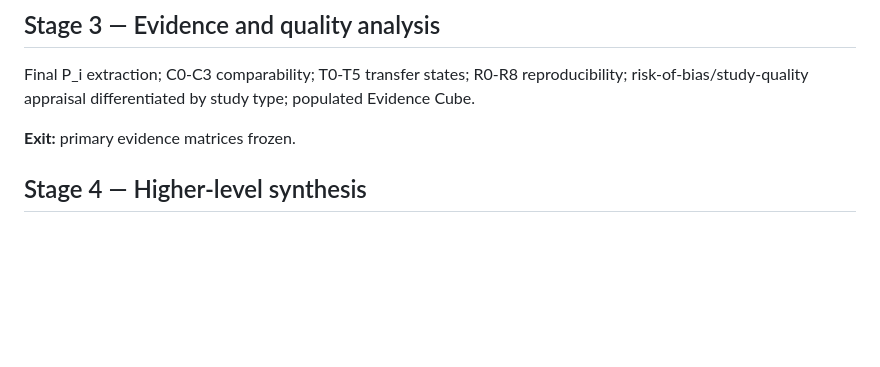
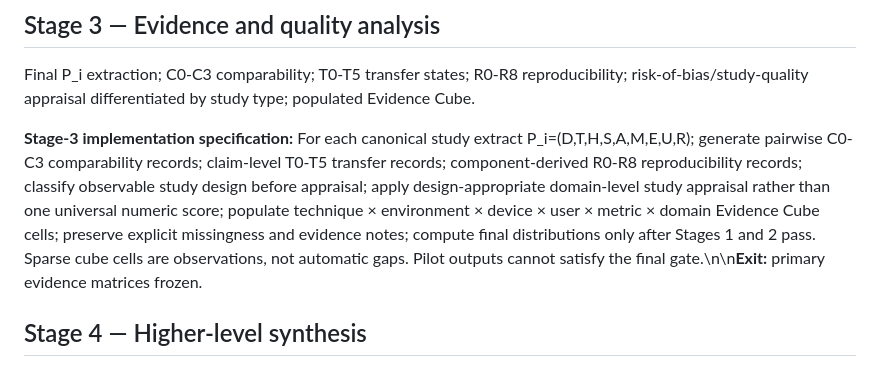
Before and after one commit to Arithmetic-Power-Geometry/Augmented-Reality-Systematic-Review, a Markdown page: paper_writing/REVIEWER_DRIVEN_REVISION_ROADMAP_STAGES_1_5.md, the part around the change. GitHub-like rendering; blank space fills up the shorter version.

Commit message:
Specify Stage 3 evidence-analysis implementation and gate

```diff
--- a/paper_writing/REVIEWER_DRIVEN_REVISION_ROADMAP_STAGES_1_5.md
+++ b/paper_writing/REVIEWER_DRIVEN_REVISION_ROADMAP_STAGES_1_5.md
@@ -15,7 +15,7 @@ Independent verification; disagreements/adjudication; eligibility agreement; P_i
 ## Stage 3 — Evidence and quality analysis
 Final P_i extraction; C0-C3 comparability; T0-T5 transfer states; R0-R8 reproducibility; risk-of-bias/study-quality appraisal differentiated by study type; populated Evidence Cube.
 
-**Exit:** primary evidence matrices frozen.
+**Stage-3 implementation specification:** For each canonical study extract P_i=(D,T,H,S,A,M,E,U,R); generate pairwise C0-C3 comparability records; claim-level T0-T5 transfer records; component-derived R0-R8 reproducibility records; classify observable study design before appraisal; apply design-appropriate domain-level study appraisal rather than one universal numeric score; populate technique × environment × device × user × metric × domain Evidence Cube cells; preserve explicit missingness and evidence notes; compute final distributions only after Stages 1 and 2 pass. Sparse cube cells are observations, not automatic gaps. Pilot outputs cannot satisfy the final gate.\n\n**Exit:** primary evidence matrices frozen.
 
 ## Stage 4 — Higher-level synthesis
 Failure regimes; contradictions after condition normalization; persistent gaps; closest-prior-work checks; verified-opportunity gate; domain analysis; temporal analysis; database/coder/threshold/unresolved-field/study-family sensitivity analyses.
```
